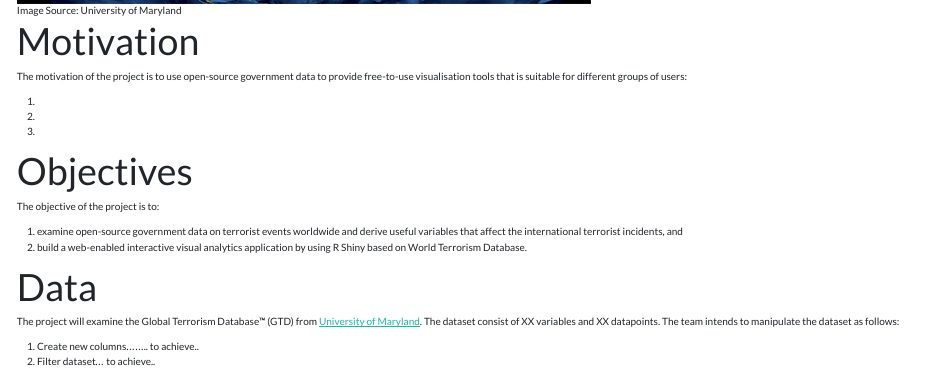
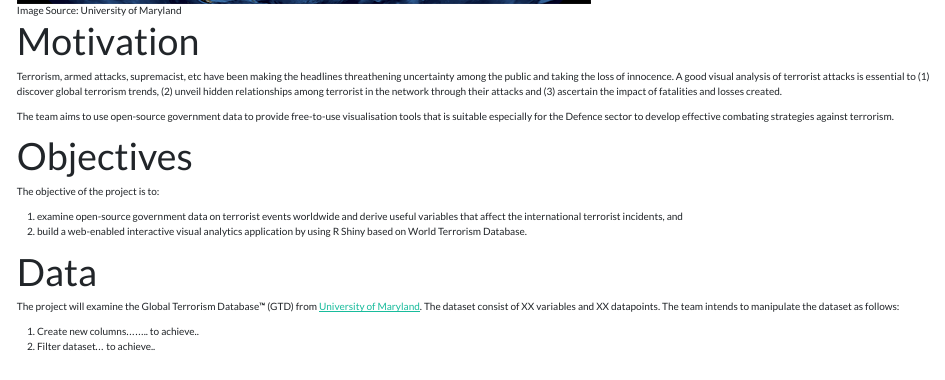
Before and after one commit to teoose/VAA-GroupProject, a Quarto document (ProjectProposal/ProjectProposal.qmd): the page in a window 1100 px wide, from 360 px down. Rendered offline with R 4.5, knitr and Pandoc in place of Quarto, with nearby package versions; some code elsewhere in the file could not run offline.

Commit message:
Commit changes to project proposal - TSE

```diff
--- a/ProjectProposal/ProjectProposal.qmd
+++ b/ProjectProposal/ProjectProposal.qmd
@@ -15,13 +15,9 @@ Authors: Imran, Suan Ern, Zachary Wong
 
 # Motivation
 
-The motivation of the project is to use open-source government data to provide free-to-use visualisation tools that is suitable for different groups of users:
+Terrorism, armed attacks, supremacist, etc have been making the headlines threathening uncertainty among the public and taking the loss of innocence. A good visual analysis of terrorist attacks is essential to (1) discover global terrorism trends, (2) unveil hidden relationships among terrorist in the network through their attacks and (3) ascertain the impact of fatalities and losses created.
 
-1.
-
-2.
-
-3.
+The team aims to use open-source government data to provide free-to-use visualisation tools that is suitable especially for the Defence sector to develop effective combating strategies against terrorism.
 
 # Objectives
 
```
Also changed, not shown: 1 other file.
